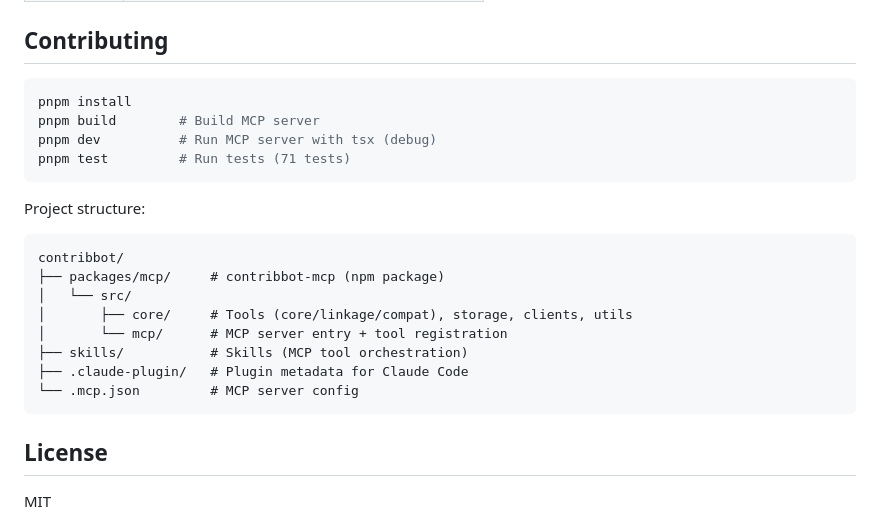
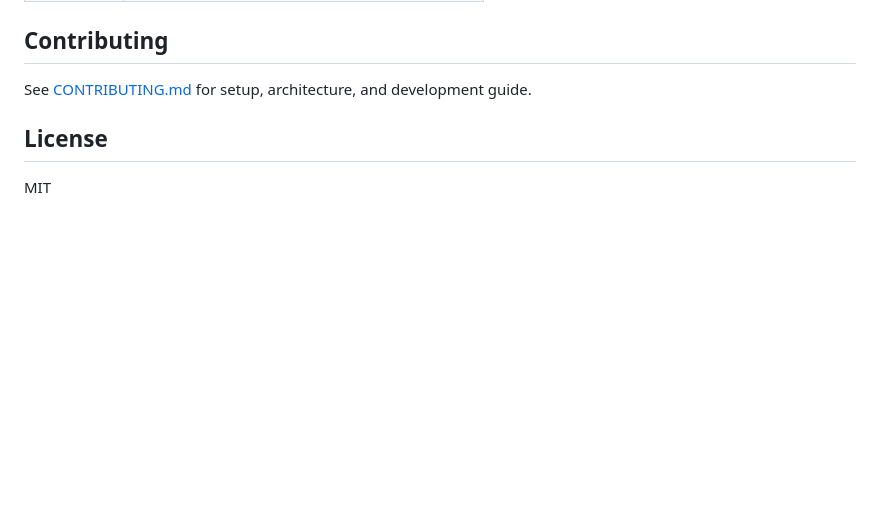
Before and after one commit to darkingtail/contribbot, a Markdown page: README.md, the part around the change. GitHub-like rendering; blank space fills up the shorter version.

````diff
--- a/README.md
+++ b/README.md
@@ -191,25 +191,7 @@ Archived data accumulates over time. Use `todo_compact` / `upstream_compact` to
 
 ## Contributing
 
-```bash
-pnpm install
-pnpm build        # Build MCP server
-pnpm dev          # Run MCP server with tsx (debug)
-pnpm test         # Run tests (71 tests)
-```
-
-Project structure:
-
-```
-contribbot/
-├── packages/mcp/     # contribbot-mcp (npm package)
-│   └── src/
-│       ├── core/     # Tools (core/linkage/compat), storage, clients, utils
-│       └── mcp/      # MCP server entry + tool registration
-├── skills/           # Skills (MCP tool orchestration)
-├── .claude-plugin/   # Plugin metadata for Claude Code
-└── .mcp.json         # MCP server config
-```
+See [CONTRIBUTING.md](CONTRIBUTING.md) for setup, architecture, and development guide.
 
 ## License
 
````
Also changed, not shown: CONTRIBUTING.md (added, +99 -0 lines), README.zh.md (+1 -19 lines).
